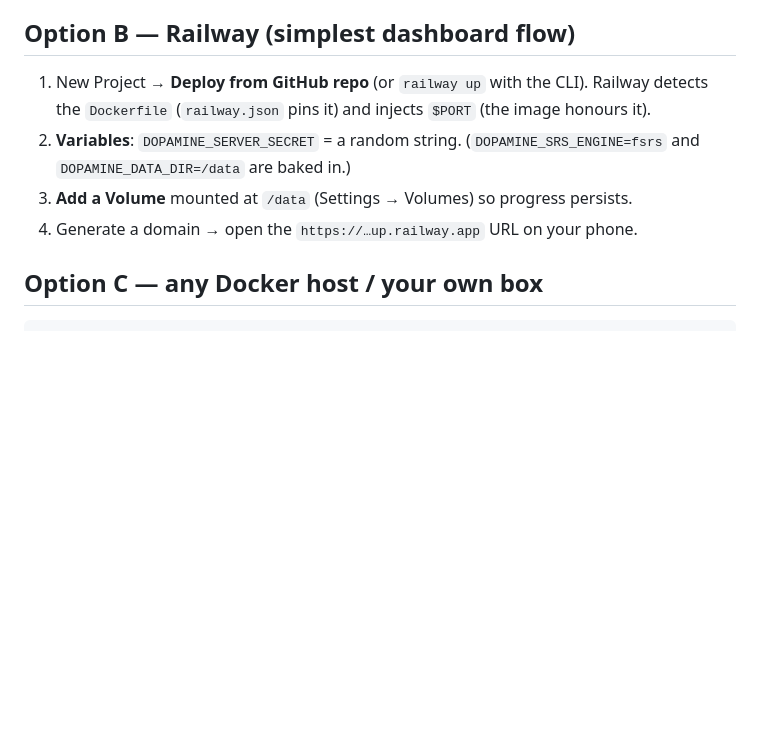
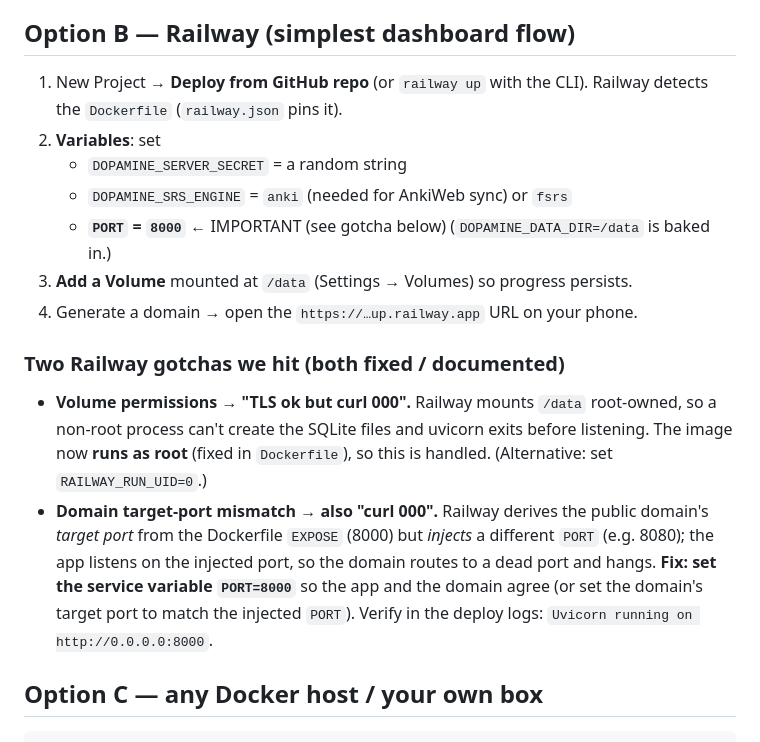
Before and after one commit to bob-takuya/DopaMine, a Markdown page: docs/DEPLOY.md, the part around the change. Drawn GitHub-style; blank space fills up the shorter version.

Commit message:
docs: Railway deploy gotchas (root volume perms + PORT/targetPort=8000)

```diff
--- a/docs/DEPLOY.md
+++ b/docs/DEPLOY.md
@@ -27,12 +27,27 @@ Tokyo (`nrt`), 512 MB, HTTPS forced, and auto-stop/start (no cost while idle).
 ## Option B — Railway (simplest dashboard flow)
 
 1. New Project → **Deploy from GitHub repo** (or `railway up` with the CLI).
-   Railway detects the `Dockerfile` (`railway.json` pins it) and injects `$PORT`
-   (the image honours it).
-2. **Variables**: `DOPAMINE_SERVER_SECRET` = a random string.
-   (`DOPAMINE_SRS_ENGINE=fsrs` and `DOPAMINE_DATA_DIR=/data` are baked in.)
+   Railway detects the `Dockerfile` (`railway.json` pins it).
+2. **Variables**: set
+   - `DOPAMINE_SERVER_SECRET` = a random string
+   - `DOPAMINE_SRS_ENGINE` = `anki` (needed for AnkiWeb sync) or `fsrs`
+   - **`PORT` = `8000`**  ← IMPORTANT (see gotcha below)
+   (`DOPAMINE_DATA_DIR=/data` is baked in.)
 3. **Add a Volume** mounted at `/data` (Settings → Volumes) so progress persists.
 4. Generate a domain → open the `https://…up.railway.app` URL on your phone.
+
+### Two Railway gotchas we hit (both fixed / documented)
+- **Volume permissions → "TLS ok but curl 000".** Railway mounts `/data`
+  root-owned, so a non-root process can't create the SQLite files and uvicorn
+  exits before listening. The image now **runs as root** (fixed in `Dockerfile`),
+  so this is handled. (Alternative: set `RAILWAY_RUN_UID=0`.)
+- **Domain target-port mismatch → also "curl 000".** Railway derives the public
+  domain's *target port* from the Dockerfile `EXPOSE` (8000) but *injects* a
+  different `PORT` (e.g. 8080); the app listens on the injected port, so the
+  domain routes to a dead port and hangs. **Fix: set the service variable
+  `PORT=8000`** so the app and the domain agree (or set the domain's target port
+  to match the injected `PORT`). Verify in the deploy logs:
+  `Uvicorn running on http://0.0.0.0:8000`.
 
 ## Option C — any Docker host / your own box
 
```
